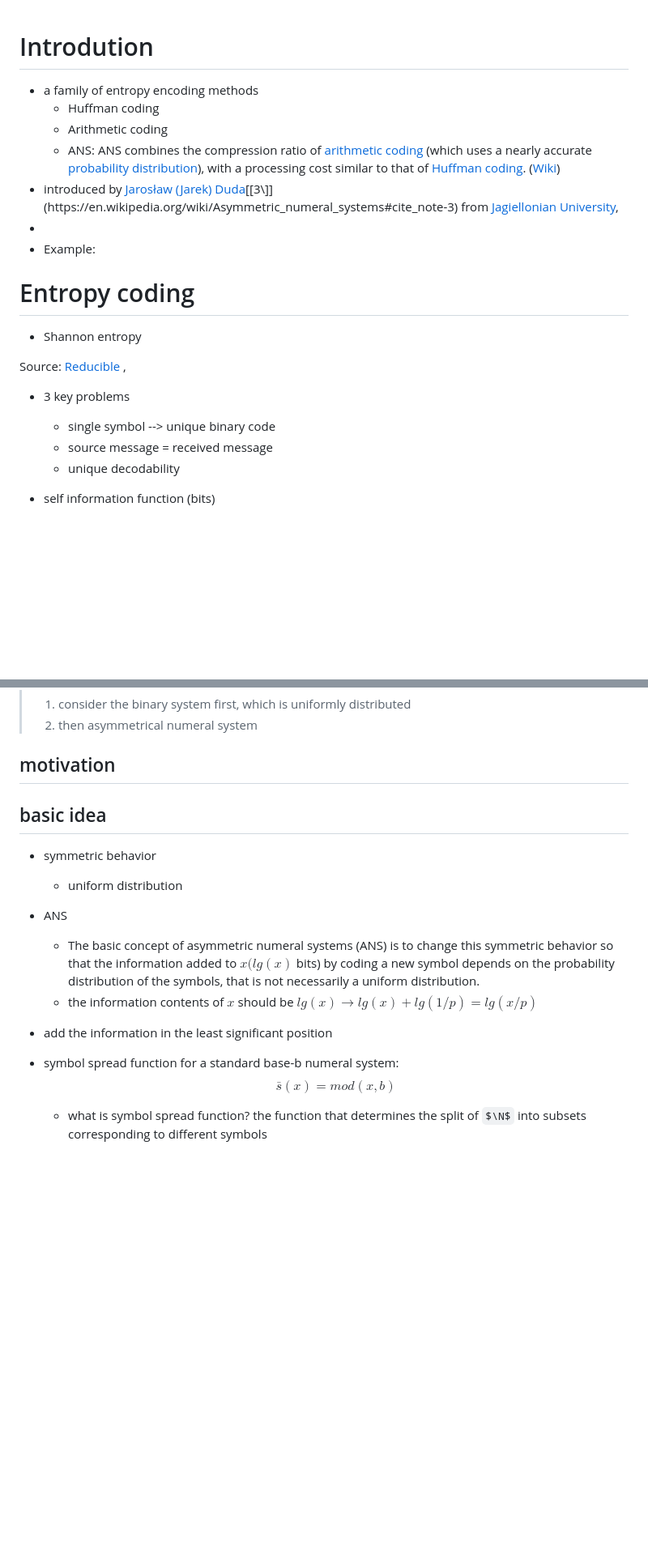
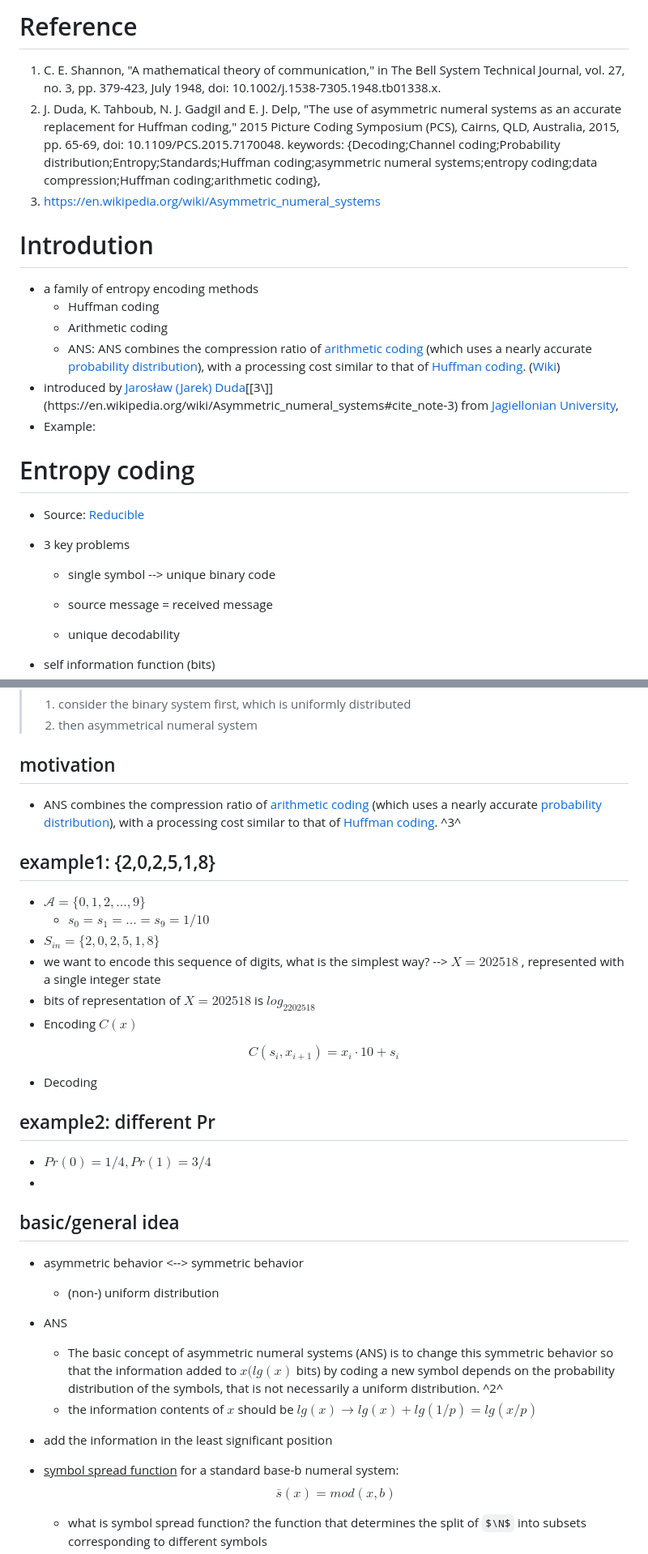
Before and after one commit to hurryclear/cs_theory, a Markdown page: 24ws_data_compression/24ws_ANS.md, 2 parts joined by grey strips. Shown at 81% size. GitHub-like rendering; some formulas as TeX source; blank space fills up the shorter version.

Commit message:
add notes in 24ws_ANS.md

```diff
--- a/24ws_data_compression/24ws_ANS.md
+++ b/24ws_data_compression/24ws_ANS.md
@@ -1,3 +1,9 @@
+# Reference
+
+1. C. E. Shannon, "A mathematical theory of communication," in The Bell System Technical Journal, vol. 27, no. 3, pp. 379-423, July 1948, doi: 10.1002/j.1538-7305.1948.tb01338.x.
+2. J. Duda, K. Tahboub, N. J. Gadgil and E. J. Delp, "The use of asymmetric numeral systems as an accurate replacement for Huffman coding," 2015 Picture Coding Symposium (PCS), Cairns, QLD, Australia, 2015, pp. 65-69, doi: 10.1109/PCS.2015.7170048. keywords: {Decoding;Channel coding;Probability distribution;Entropy;Standards;Huffman coding;asymmetric numeral systems;entropy coding;data compression;Huffman coding;arithmetic coding},
+3. https://en.wikipedia.org/wiki/Asymmetric_numeral_systems
+
 # Introdution
 
 - a family of entropy encoding methods
@@ -5,19 +11,18 @@
   - Arithmetic coding
   - ANS: ANS combines the compression ratio of [arithmetic coding](https://en.wikipedia.org/wiki/Arithmetic_coding) (which uses a nearly accurate [probability distribution](https://en.wikipedia.org/wiki/Probability_distribution)), with a processing cost similar to that of [Huffman coding](https://en.wikipedia.org/wiki/Huffman_coding). ([Wiki](https://en.wikipedia.org/wiki/Asymmetric_numeral_systems))
 - introduced by [Jarosław (Jarek) Duda](https://en.wikipedia.org/wiki/Jarosław_Duda_(computer_scientist))[[3\]](https://en.wikipedia.org/wiki/Asymmetric_numeral_systems#cite_note-3) from [Jagiellonian University](https://en.wikipedia.org/wiki/Jagiellonian_University),
--
 - Example:
 
 # Entropy coding
 
-- Shannon entropy
-
-Source: [Reducible](https://www.youtube.com/watch?v=B3y0RsVCyrw) ,
+- Source: [Reducible](https://www.youtube.com/watch?v=B3y0RsVCyrw)
 
 - 3 key problems
 
   - single symbol --> unique binary code
+
   - source message = received message
+
   - unique decodability
 
 - self information function (bits)
@@ -64,17 +70,39 @@ Source: [Reducible](https://www.youtube.com/watch?v=B3y0RsVCyrw) ,
 
 ## motivation
 
+- ANS combines the compression ratio of [arithmetic coding](https://en.wikipedia.org/wiki/Arithmetic_coding) (which uses a nearly accurate [probability distribution](https://en.wikipedia.org/wiki/Probability_distribution)), with a processing cost similar to that of [Huffman coding](https://en.wikipedia.org/wiki/Huffman_coding). ^3^
+
+## example1: {2,0,2,5,1,8}
+
+- $\mathcal{A} = \{0,1,2,...,9\}$
+  - $s_0=s_1=...=s_9 = 1/10$
+- $S_{in}=\{2,0,2,5,1,8\}$
+- we want to encode this sequence of digits, what is the simplest way? --> $X=202518$ , represented with a single integer state
+- bits of representation of $X=202518$ is $log_2202518$
+- Encoding $C(x)$
+
+$$
+C(s_i, x_{i+1})= x_i \cdot 10 + s_i
+$$
 
 
-## basic idea
 
-- symmetric behavior
-  - uniform distribution
+- Decoding
+
+## example2: different Pr
+
+- $Pr(0)=1/4, Pr(1)=3/4$
+-
+
+## basic/general idea
+
+- asymmetric behavior <--> symmetric behavior
+  - (non-) uniform distribution
 - ANS
-  - The basic concept of asymmetric numeral systems (ANS) is to change this symmetric behavior so that the information added to $x(lg(x)$ bits) by coding a new symbol depends on the probability distribution of the symbols, that is not necessarily a uniform distribution.
+  - The basic concept of asymmetric numeral systems (ANS) is to change this symmetric behavior so that the information added to $x(lg(x)$ bits) by coding a new symbol depends on the probability distribution of the symbols, that is not necessarily a uniform distribution. ^2^
   - the information contents of $x$ should be $lg(x) \rightarrow lg(x)+lg(1/p)=lg(x/p)$
 - add the information in the least significant position
-- symbol spread function for a standard base-b numeral system:
+- <u>symbol spread function</u> for a standard base-b numeral system:
   $$
   \bar{s}(x) = mod(x,b)
   $$
```
Also changed, not shown: other parts of 24ws_data_compression/24ws_ANS.md (+4 -3 lines).
